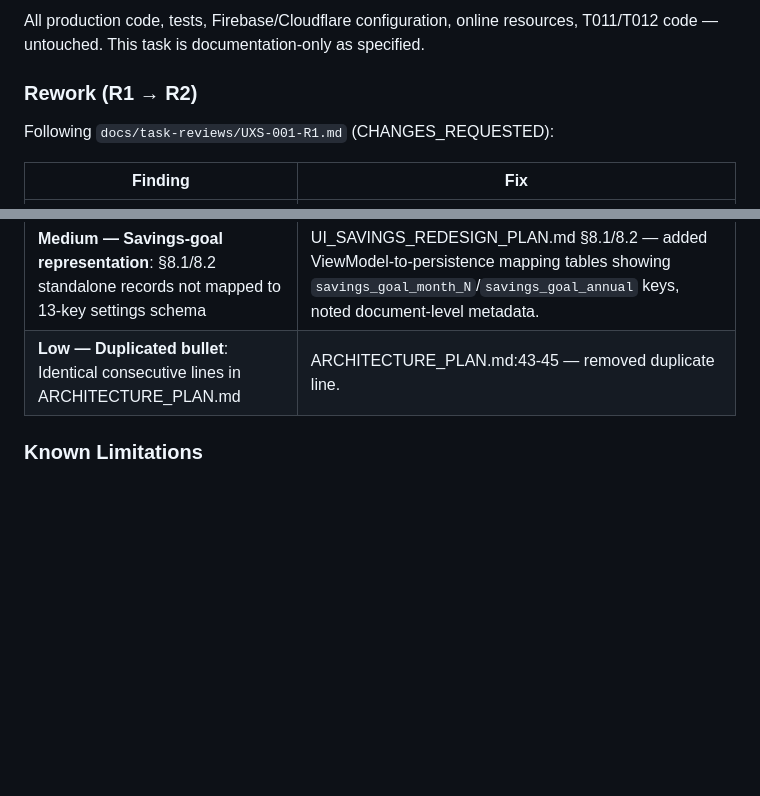
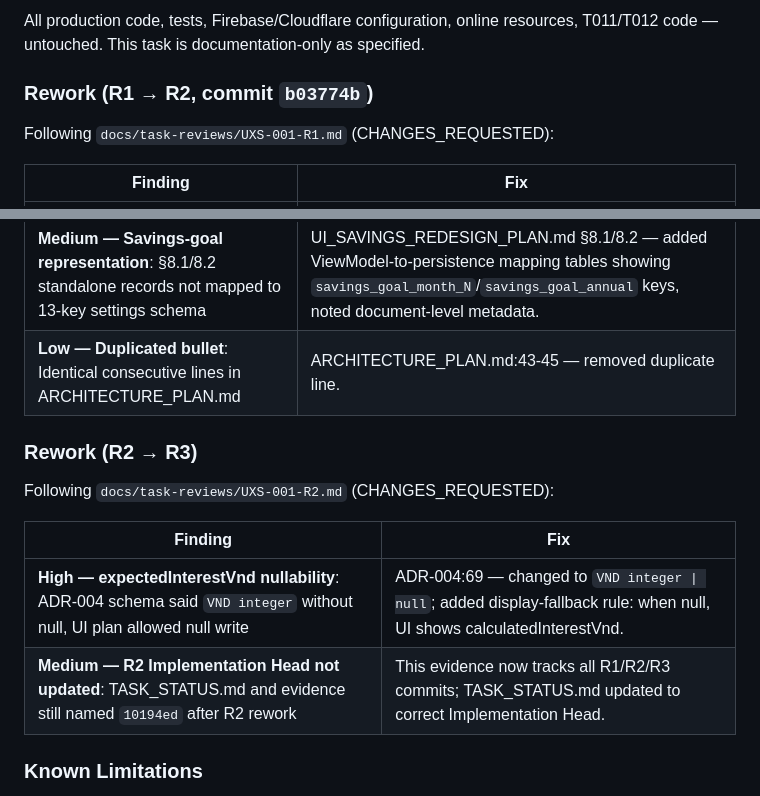
Before and after one commit to 1637063482/THAO-, a Markdown page: docs/review-evidence/UXS-001.md, 2 parts joined by grey strips. GitHub-like rendering; blank space fills up the shorter version.

Commit message:
docs: reconcile UXS-001 R2 findings
- ADR-004: mark expectedInterestVnd as nullable (VND integer | null)
  with display-fallback rule (null = show calculatedInterestVnd)
- Update UXS-001 evidence with R2->R3 rework section

Co-Authored-By: Claude <noreply@anthropic.com>

```diff
--- a/docs/review-evidence/UXS-001.md
+++ b/docs/review-evidence/UXS-001.md
@@ -102,7 +102,7 @@ A  docs/adr/004-ui-savings-boundary.md
 
 All production code, tests, Firebase/Cloudflare configuration, online resources, T011/T012 code — untouched. This task is documentation-only as specified.
 
-### Rework (R1 → R2)
+### Rework (R1 → R2, commit `b03774b`)
 
 Following `docs/task-reviews/UXS-001-R1.md` (CHANGES_REQUESTED):
 
@@ -113,6 +113,15 @@ Following `docs/task-reviews/UXS-001-R1.md` (CHANGES_REQUESTED):
 | **Medium — Savings-goal representation**: §8.1/8.2 standalone records not mapped to 13-key settings schema | UI_SAVINGS_REDESIGN_PLAN.md §8.1/8.2 — added ViewModel-to-persistence mapping tables showing `savings_goal_month_N`/`savings_goal_annual` keys, noted document-level metadata. |
 | **Low — Duplicated bullet**: Identical consecutive lines in ARCHITECTURE_PLAN.md | ARCHITECTURE_PLAN.md:43-45 — removed duplicate line. |
 
+### Rework (R2 → R3)
+
+Following `docs/task-reviews/UXS-001-R2.md` (CHANGES_REQUESTED):
+
+| Finding | Fix |
+|---|---|
+| **High — expectedInterestVnd nullability**: ADR-004 schema said `VND integer` without null, UI plan allowed null write | ADR-004:69 — changed to `VND integer \| null`; added display-fallback rule: when null, UI shows calculatedInterestVnd. |
+| **Medium — R2 Implementation Head not updated**: TASK_STATUS.md and evidence still named `10194ed` after R2 rework | This evidence now tracks all R1/R2/R3 commits; TASK_STATUS.md updated to correct Implementation Head. |
+
 ### Known Limitations
 
 - Build warning about chunk size > 500 kB is pre-existing (noted in AGENTS.md), not introduced by this task.
```
Also changed, not shown: docs/adr/004-ui-savings-boundary.md (+2 -1 lines).
